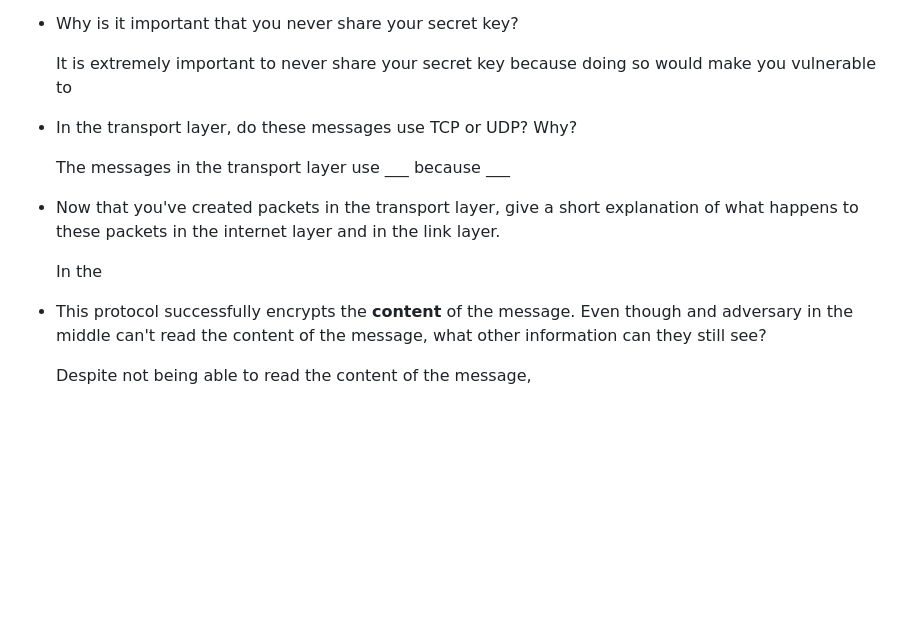
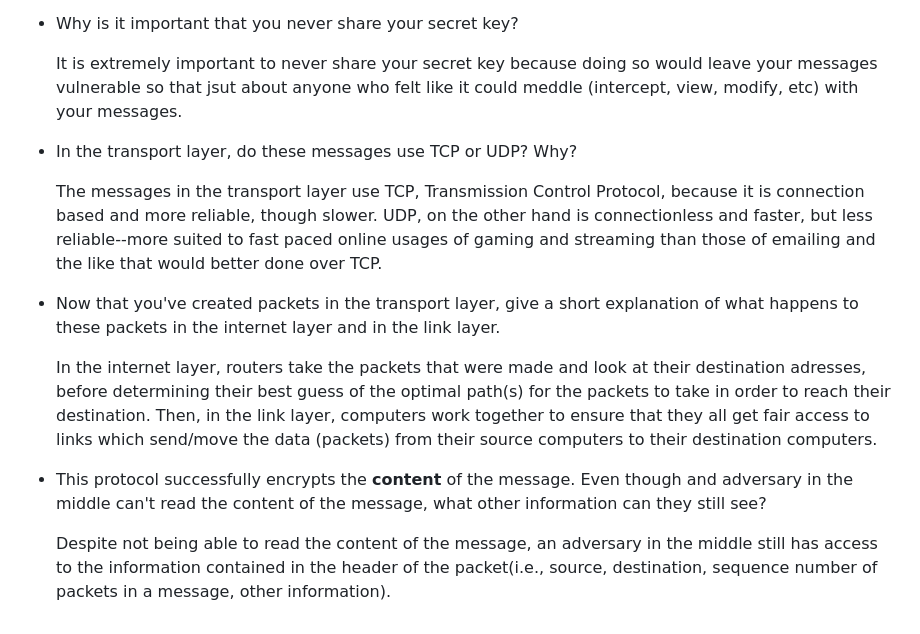
Before and after one commit to MRC8git/MRC8git.github.io, a Markdown page: projects/encryption/README.md, the part around the change. GitHub-like rendering; blank space fills up the shorter version.

Commit message:
finished markdown for encryption proj

```diff
--- a/projects/encryption/README.md
+++ b/projects/encryption/README.md
@@ -81,17 +81,17 @@ In this simulation, asymmetric encryption was used between partners to exchange
 
 - Why is it important that you never share your secret key?
 
-	It is extremely important to never share your secret key because doing so would make you vulnerable to
+	It is extremely important to never share your secret key because doing so would leave your messages vulnerable so that jsut about anyone who felt like it could meddle (intercept, view, modify, etc) with your messages.
 
 - In the transport layer, do these messages use TCP or UDP? Why?
 
-	The messages in the transport layer use ___ because ___
+	The messages in the transport layer use TCP, Transmission Control Protocol, because it is connection based and more reliable, though slower. UDP, on the other hand is connectionless and faster, but less reliable--more suited to fast paced online usages of gaming and streaming than those of emailing and the like that would better done over TCP.
 
 - Now that you've created packets in the transport layer, give a short explanation of what happens to these packets in the internet layer and in the link layer.
 
-	In the
+	In the internet layer, routers take the packets that were made and look at their destination adresses, before determining their best guess of the optimal path(s) for the packets to take in order to reach their destination. Then, in the link layer, computers work together to ensure that they all get fair access to links which send/move the data (packets) from their source computers to their destination computers.
 
 - This protocol successfully encrypts the **content** of the message. Even though and adversary in the middle can't read the content of the message, what other
 information can they still see?
 
-	Despite not being able to read the content of the message,
+	Despite not being able to read the content of the message, an adversary in the middle still has access to the information contained in the header of the packet(i.e., source, destination, sequence number of packets in a message, other information).
```
